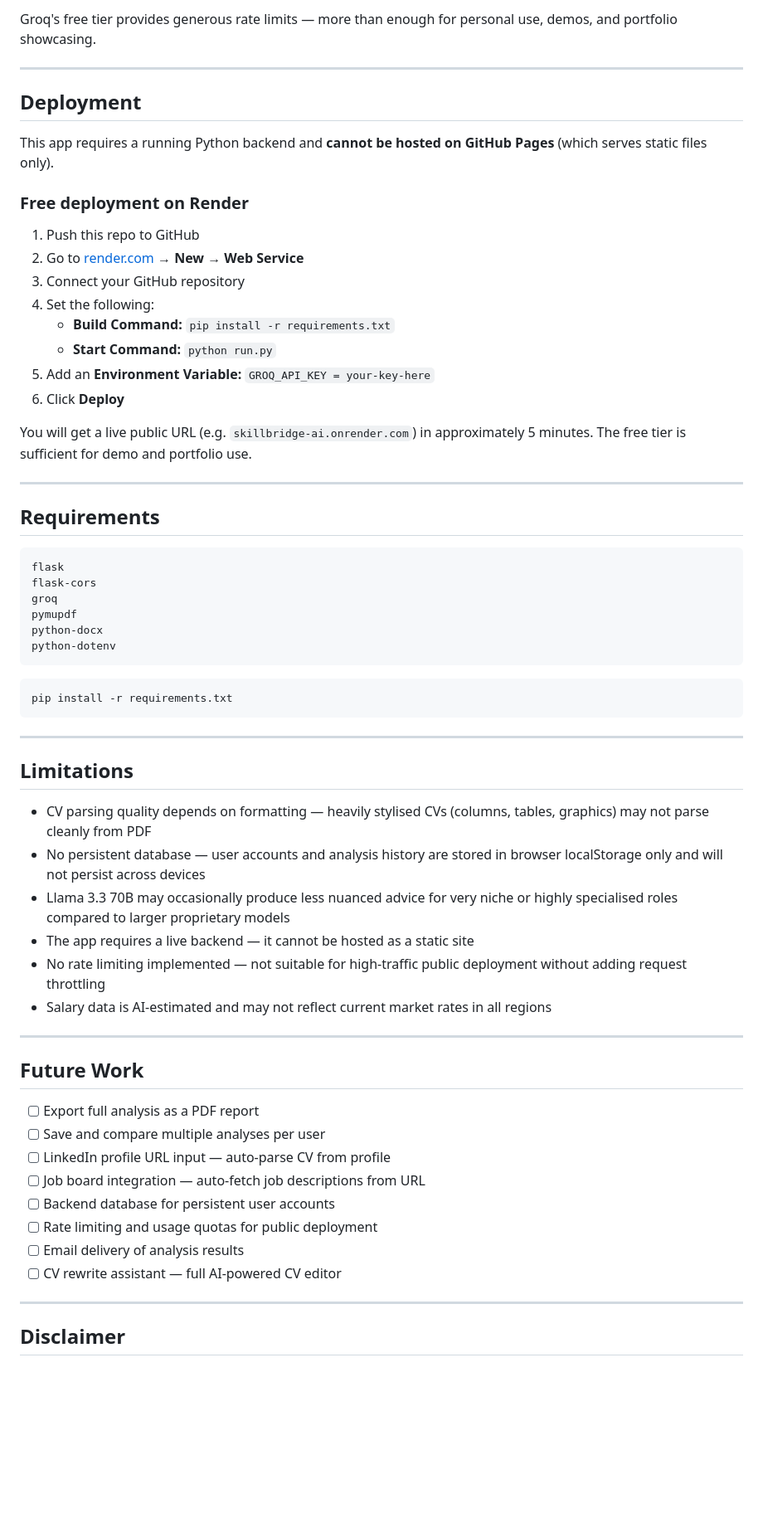
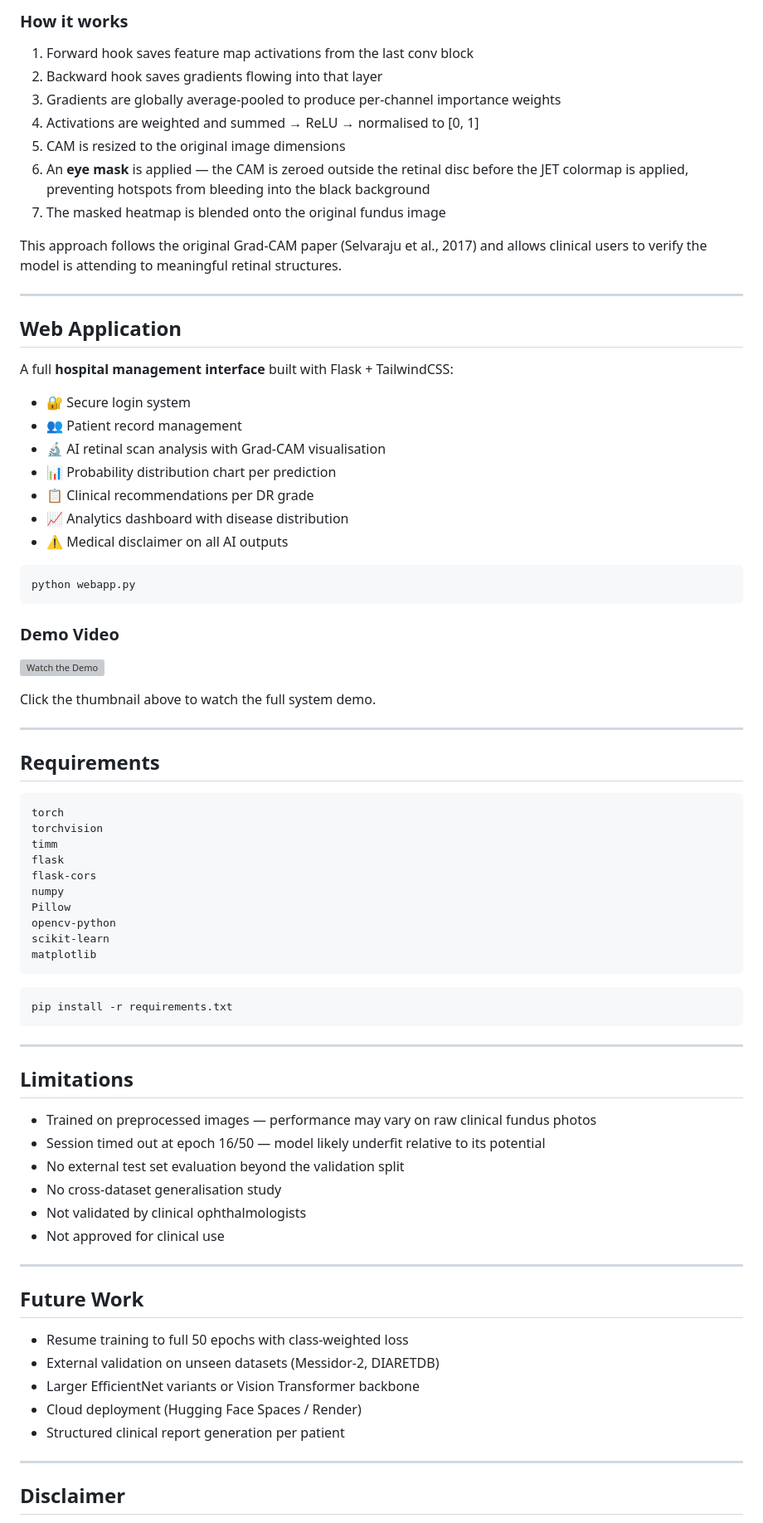
Before and after one commit to egwaojeangel/retinalens-ai-diabetic-retinopathy-detection, a Markdown page: README.md, the part around one of its changes. Shown at 83% size. Rendered like a GitHub page; blank space fills up the shorter version; grey boxes are pictures that could not be loaded.

````diff
--- a/README.md
+++ b/README.md
@@ -182,36 +211,55 @@ skillbridge-ai/
 
-Groq's free tier provides generous rate limits — more than enough for personal use, demos, and portfolio showcasing.
+### How it works
+
+1. Forward hook saves feature map activations from the last conv block
+2. Backward hook saves gradients flowing into that layer
+3. Gradients are globally average-pooled to produce per-channel importance weights
+4. Activations are weighted and summed → ReLU → normalised to [0, 1]
+5. CAM is resized to the original image dimensions
+6. An **eye mask** is applied — the CAM is zeroed outside the retinal disc before the JET colormap is applied, preventing hotspots from bleeding into the black background
+7. The masked heatmap is blended onto the original fundus image
+
+This approach follows the original Grad-CAM paper (Selvaraju et al., 2017) and allows clinical users to verify the model is attending to meaningful retinal structures.
 
 ---
 
-## Deployment
+## Web Application
 
-This app requires a running Python backend and **cannot be hosted on GitHub Pages** (which serves static files only).
+A full **hospital management interface** built with Flask + TailwindCSS:
 
-### Free deployment on Render
+- 🔐 Secure login system
+- 👥 Patient record management
+- 🔬 AI retinal scan analysis with Grad-CAM visualisation
+- 📊 Probability distribution chart per prediction
+- 📋 Clinical recommendations per DR grade
+- 📈 Analytics dashboard with disease distribution
+- ⚠️ Medical disclaimer on all AI outputs
 
-1. Push this repo to GitHub
-2. Go to [render.com](https://render.com) → **New → Web Service**
-3. Connect your GitHub repository
-4. Set the following:
-   - **Build Command:** `pip install -r requirements.txt`
-   - **Start Command:** `python run.py`
-5. Add an **Environment Variable:** `GROQ_API_KEY = your-key-here`
-6. Click **Deploy**
+```bash
+python webapp.py
+```
 
-You will get a live public URL (e.g. `skillbridge-ai.onrender.com`) in approximately 5 minutes. The free tier is sufficient for demo and portfolio use.
+### Demo Video
+
+[![Watch the Demo](images/login_page.png)](https://drive.google.com/file/d/1xroETJz2pSxljJKXd7kL7IyyaRJQn3lQ/view?usp=sharing)
+
+Click the thumbnail above to watch the full system demo.
 
 ---
 
 ## Requirements
 
 ```
+torch
+torchvision
+timm
 flask
 flask-cors
-groq
-pymupdf
-python-docx
-python-dotenv
+numpy
+Pillow
+opencv-python
+scikit-learn
+matplotlib
 ```
 
 ```bash
@@ -222,25 +270,22 @@ pip install -r requirements.txt
 
 ## Limitations
 
-- CV parsing quality depends on formatting — heavily stylised CVs (columns, tables, graphics) may not parse cleanly from PDF
-- No persistent database — user accounts and analysis history are stored in browser localStorage only and will not persist across devices
-- Llama 3.3 70B may occasionally produce less nuanced advice for very niche or highly specialised roles compared to larger proprietary models
-- The app requires a live backend — it cannot be hosted as a static site
-- No rate limiting implemented — not suitable for high-traffic public deployment without adding request throttling
-- Salary data is AI-estimated and may not reflect current market rates in all regions
+- Trained on preprocessed images — performance may vary on raw clinical fundus photos
+- Session timed out at epoch 16/50 — model likely underfit relative to its potential
+- No external test set evaluation beyond the validation split
+- No cross-dataset generalisation study
+- Not validated by clinical ophthalmologists
+- Not approved for clinical use
 
 ---
 
 ## Future Work
 
-- [ ] Export full analysis as a PDF report
-- [ ] Save and compare multiple analyses per user
-- [ ] LinkedIn profile URL input — auto-parse CV from profile
-- [ ] Job board integration — auto-fetch job descriptions from URL
-- [ ] Backend database for persistent user accounts
-- [ ] Rate limiting and usage quotas for public deployment
-- [ ] Email delivery of analysis results
-- [ ] CV rewrite assistant — full AI-powered CV editor
+- Resume training to full 50 epochs with class-weighted loss
+- External validation on unseen datasets (Messidor-2, DIARETDB)
+- Larger EfficientNet variants or Vision Transformer backbone
+- Cloud deployment (Hugging Face Spaces / Render)
+- Structured clinical report generation per patient
 
 ---
 
````
Also changed, not shown: other parts of README.md (+142 -112 lines).
